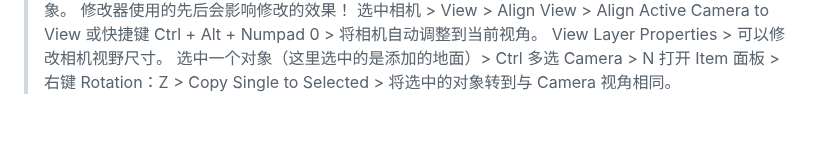
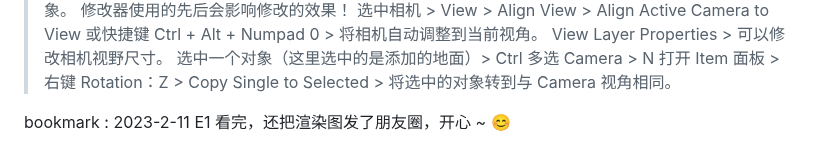
Before and after one commit to li74006/LearningNotes, a Markdown page: Blender/Note_Blender.md, the part around the change. Rendered like a GitHub page; blank space fills up the shorter version.

Commit message:
Blender add bookmark.

```diff
--- a/Blender/Note_Blender.md
+++ b/Blender/Note_Blender.md
@@ -545,3 +545,5 @@ bookmark : 2023-2-6 E1 看到 6:00，真的是每一分钟都是新的知识啊
 > 选中相机 > View > Align View > Align Active Camera to View 或快捷键 Ctrl + Alt + Numpad 0 > 将相机自动调整到当前视角。
 > View Layer Properties > 可以修改相机视野尺寸。
 > 选中一个对象（这里选中的是添加的地面）> Ctrl 多选 Camera > N 打开 Item 面板 > 右键 Rotation：Z > Copy Single to Selected > 将选中的对象转到与 Camera 视角相同。
+
+bookmark : 2023-2-11 E1 看完，还把渲染图发了朋友圈，开心 ~ 😊
```
